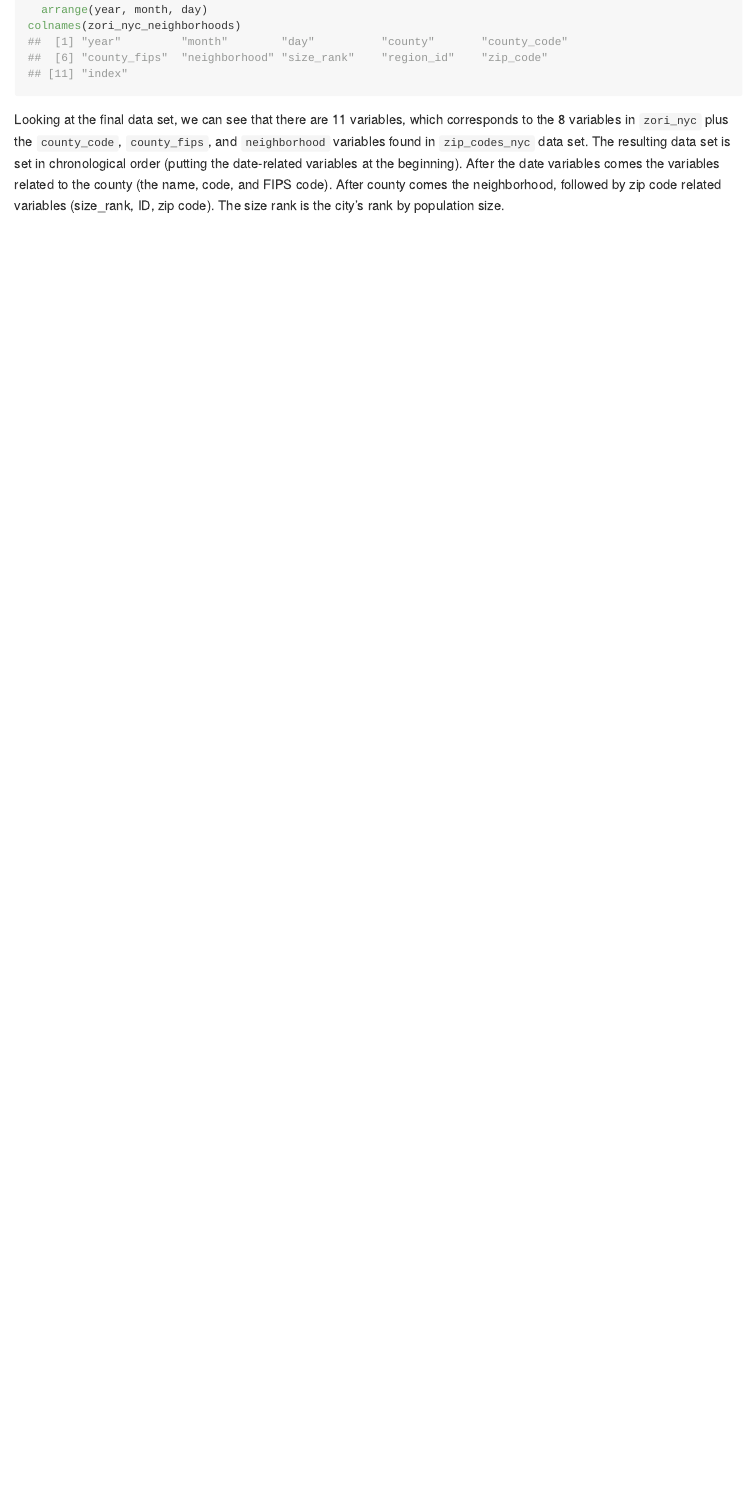
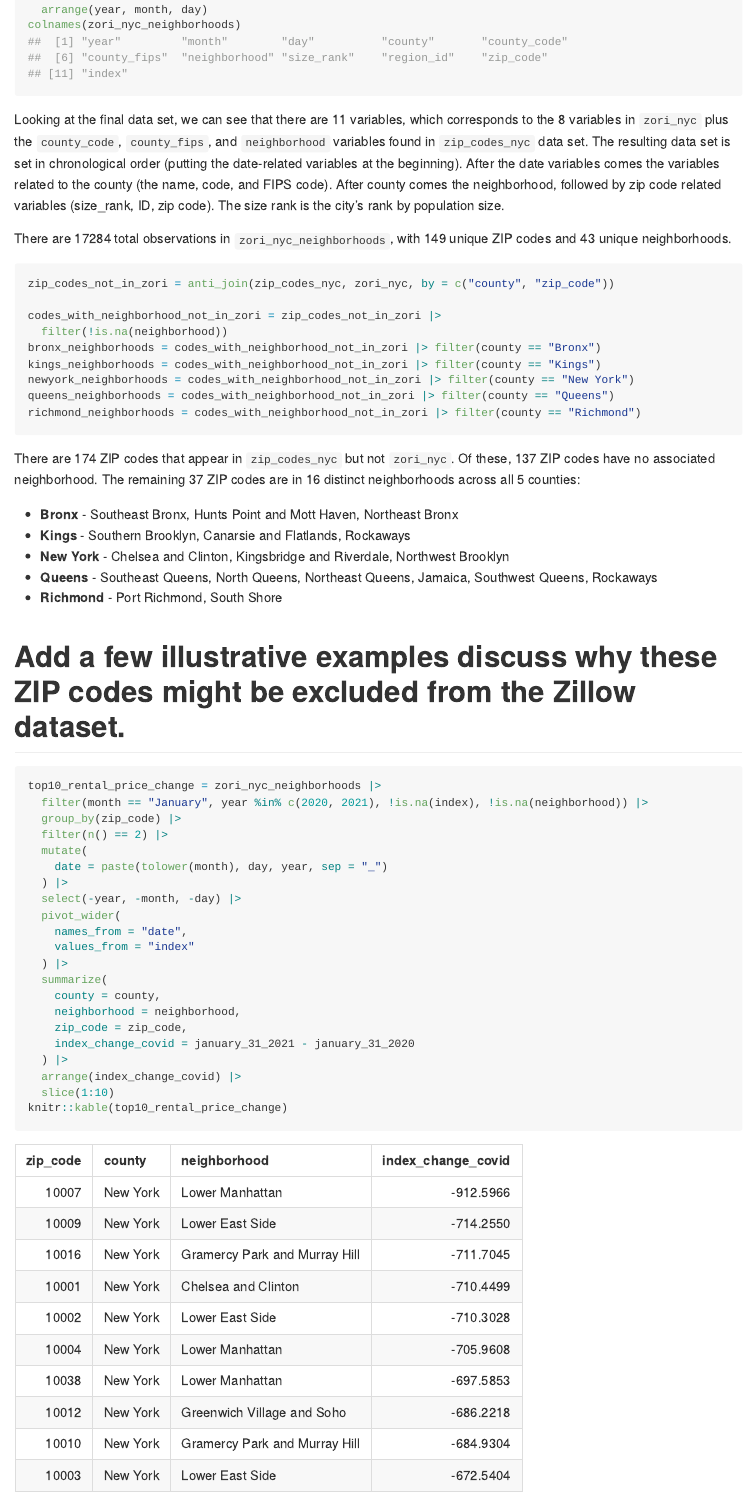
Before and after one commit to shivalikachavan/p8105_hw2_sc5826, an R Markdown document (p8105_hw2_sc5826.rmd): the page in a window 1100 px wide, from 8710 px down before the commit and from 8780 px down after it, so that both start at the same text. Rendered offline with R 4.5, knitr and Pandoc, with nearby package versions; long lines of code are wrapped; column names are cleaned by a stand-in for the janitor package.

Commit message:
finish problem 3, change from full join to left join, added observations about initial zillow data sets

````diff
--- a/p8105_hw2_sc5826.rmd
+++ b/p8105_hw2_sc5826.rmd
@@ -339,0 +345,46 @@ Looking at the final data set, we can see that there are `r ncol(zori_nyc_neighb
+There are `r nrow(zori_nyc_neighborhoods)` total observations in `zori_nyc_neighborhoods`, with `r length(unique(pull(zori_nyc_neighborhoods, zip_code)))` unique ZIP codes and `r length(unique(pull(zori_nyc_neighborhoods, neighborhood)))` unique neighborhoods.
+
+```{r}
+zip_codes_not_in_zori = anti_join(zip_codes_nyc, zori_nyc, by = c("county", "zip_code"))
+
+codes_with_neighborhood_not_in_zori = zip_codes_not_in_zori |>
+  filter(!is.na(neighborhood))
+bronx_neighborhoods = codes_with_neighborhood_not_in_zori |> filter(county == "Bronx")
+kings_neighborhoods = codes_with_neighborhood_not_in_zori |> filter(county == "Kings")
+newyork_neighborhoods = codes_with_neighborhood_not_in_zori |> filter(county == "New York")
+queens_neighborhoods = codes_with_neighborhood_not_in_zori |> filter(county == "Queens")
+richmond_neighborhoods = codes_with_neighborhood_not_in_zori |> filter(county == "Richmond")
+```
+There are `r length(unique(pull(zip_codes_not_in_zori, zip_code)))` ZIP codes that appear in `zip_codes_nyc` but not `zori_nyc`. Of these, `r sum(is.na(pull(zip_codes_not_in_zori, neighborhood)))` ZIP codes have no associated neighborhood. The remaining `r length(unique(pull(zip_codes_not_in_zori, zip_code))) - sum(is.na(pull(zip_codes_not_in_zori, neighborhood)))` ZIP codes are in `r length(unique(pull(codes_with_neighborhood_not_in_zori, neighborhood)))` distinct neighborhoods across all 5 counties:
+
+  *    **Bronx** - `r unique(pull(bronx_neighborhoods, neighborhood))`
+  *    **Kings** - `r unique(pull(kings_neighborhoods, neighborhood))`
+  *    **New York** - `r unique(pull(newyork_neighborhoods, neighborhood))`
+  *    **Queens** - `r unique(pull(queens_neighborhoods, neighborhood))`
+  *    **Richmond** - `r unique(pull(richmond_neighborhoods, neighborhood))`
+
+
+# Add a few illustrative examples discuss why these ZIP codes might be excluded from the Zillow dataset.
+
+```{r}
+top10_rental_price_change = zori_nyc_neighborhoods |>
+  filter(month == "January", year %in% c(2020, 2021), !is.na(index), !is.na(neighborhood)) |>
+  group_by(zip_code) |>
+  filter(n() == 2) |>
+  mutate(
+    date = paste(tolower(month), day, year, sep = "_")
+  ) |>
+  select(-year, -month, -day) |>
+  pivot_wider(
+    names_from = "date",
+    values_from = "index"
+  ) |>
+  summarize(
+    county = county,
+    neighborhood = neighborhood,
+    zip_code = zip_code,
+    index_change_covid = january_31_2021 - january_31_2020
+  ) |>
+  arrange(index_change_covid) |>
+  slice(1:10)
+knitr::kable(top10_rental_price_change)
````
Also changed, not shown: p8105_hw2_sc5826.md, p8105_hw2_sc5826.rmd (13 more changed lines).
